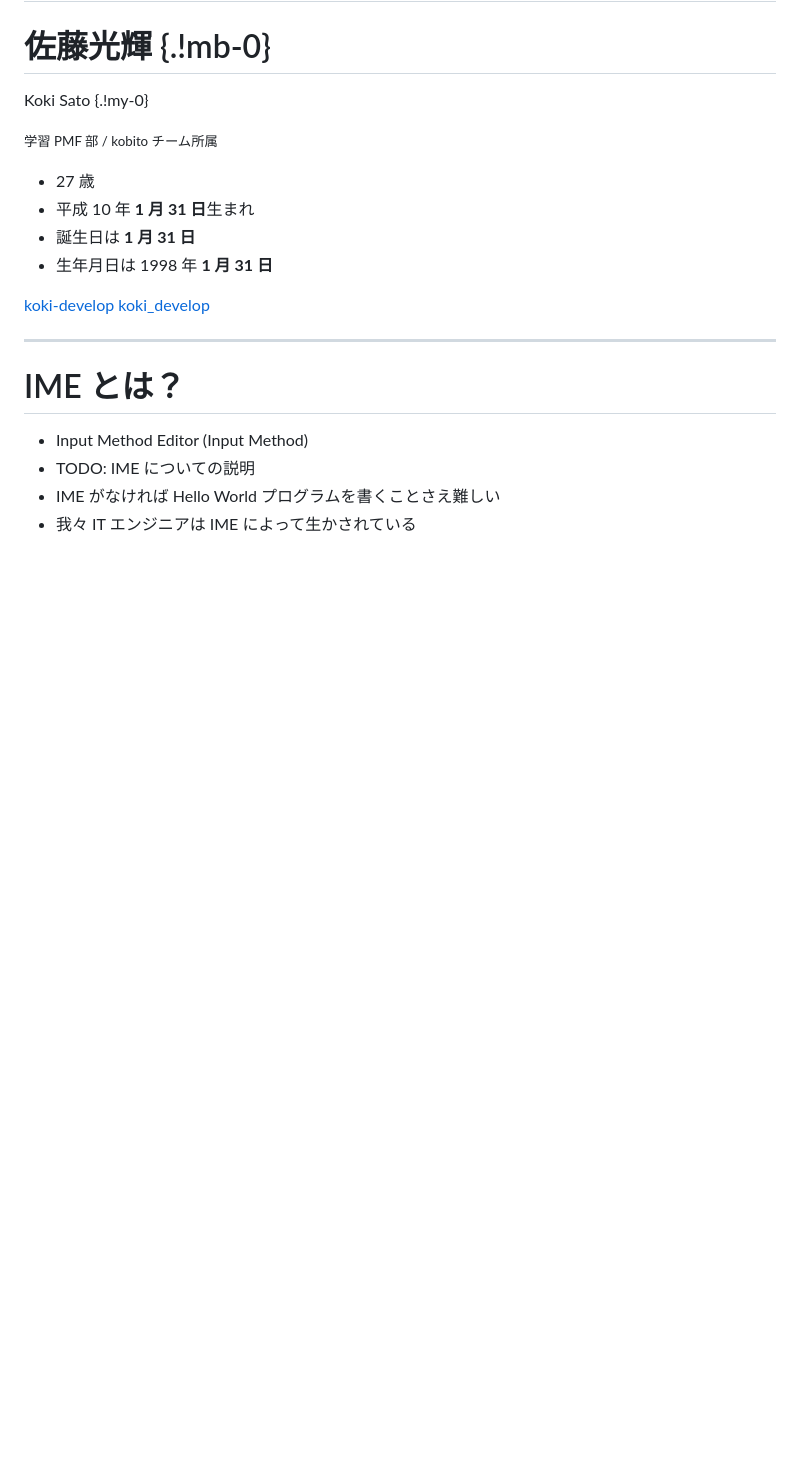
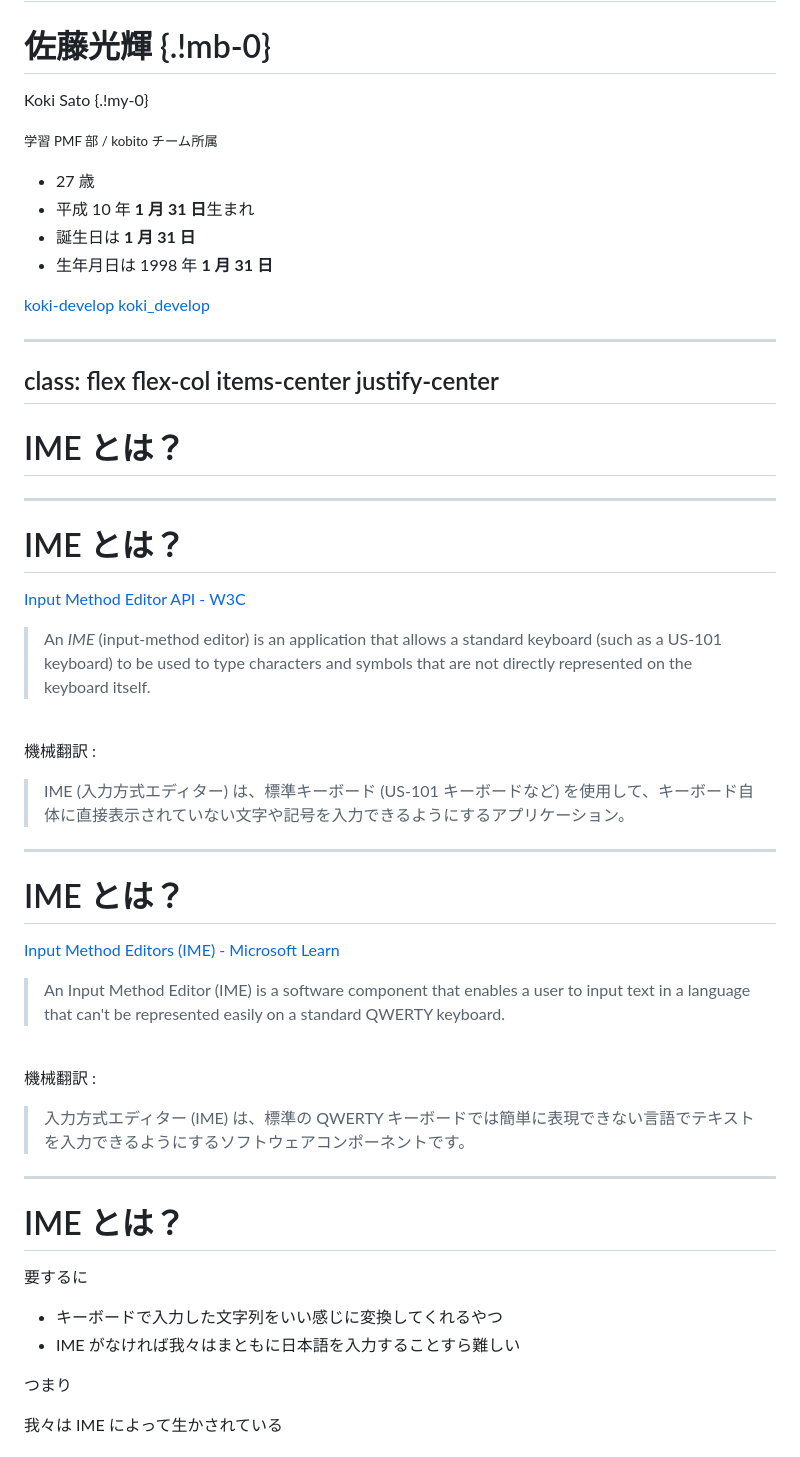
Before and after one commit to koki-develop/ime-dev-recommend-slide, a Markdown page: slides.md, the part around one of its changes. Rendered like a GitHub page; blank space fills up the shorter version.

Commit message:
Update slide

```diff
--- a/slides.md
+++ b/slides.md
@@ -48,10 +48,53 @@ Koki Sato {.!my-0}
 </div>
 
 ---
+class: flex flex-col items-center justify-center
+---
 
 # IME とは？
 
-- Input Method Editor (Input Method)
-- TODO: IME についての説明
-- IME がなければ Hello World プログラムを書くことさえ難しい
-- 我々 IT エンジニアは IME によって生かされている
+---
+
+# IME とは？
+
+[Input Method Editor API - W3C](https://www.w3.org/TR/ime-api/#background)
+
+> An _IME_ (input-method editor) is an application that allows a standard keyboard (such as a US-101 keyboard) to be used to type characters and symbols that are not directly represented on the keyboard itself.
+
+<br/>
+
+機械翻訳 :
+
+> IME (入力方式エディター) は、標準キーボード (US-101 キーボードなど) を使用して、キーボード自体に直接表示されていない文字や記号を入力できるようにするアプリケーション。
+
+---
+
+# IME とは？
+
+[Input Method Editors (IME) - Microsoft Learn](https://learn.microsoft.com/en-us/windows/apps/design/input/input-method-editors)
+
+> An Input Method Editor (IME) is a software component that enables a user to input text in a language that can't be represented easily on a standard QWERTY keyboard.
+
+<br/>
+
+機械翻訳 :
+
+> 入力方式エディター (IME) は、標準の QWERTY キーボードでは簡単に表現できない言語でテキストを入力できるようにするソフトウェアコンポーネントです。
+
+---
+
+# IME とは？
+
+要するに
+
+- キーボードで入力した文字列をいい感じに変換してくれるやつ
+- IME がなければ我々はまともに日本語を入力することすら難しい
+
+<p v-click class="!mt-16 !mb-0 text-center !text-2xl">
+つまり
+</p>
+
+<p v-click class="!my-0 text-center font-bold !text-3xl">
+我々は IME によって生かされている
+</p>
+
```
Also changed, not shown: other parts of slides.md (+64 -14 lines).
